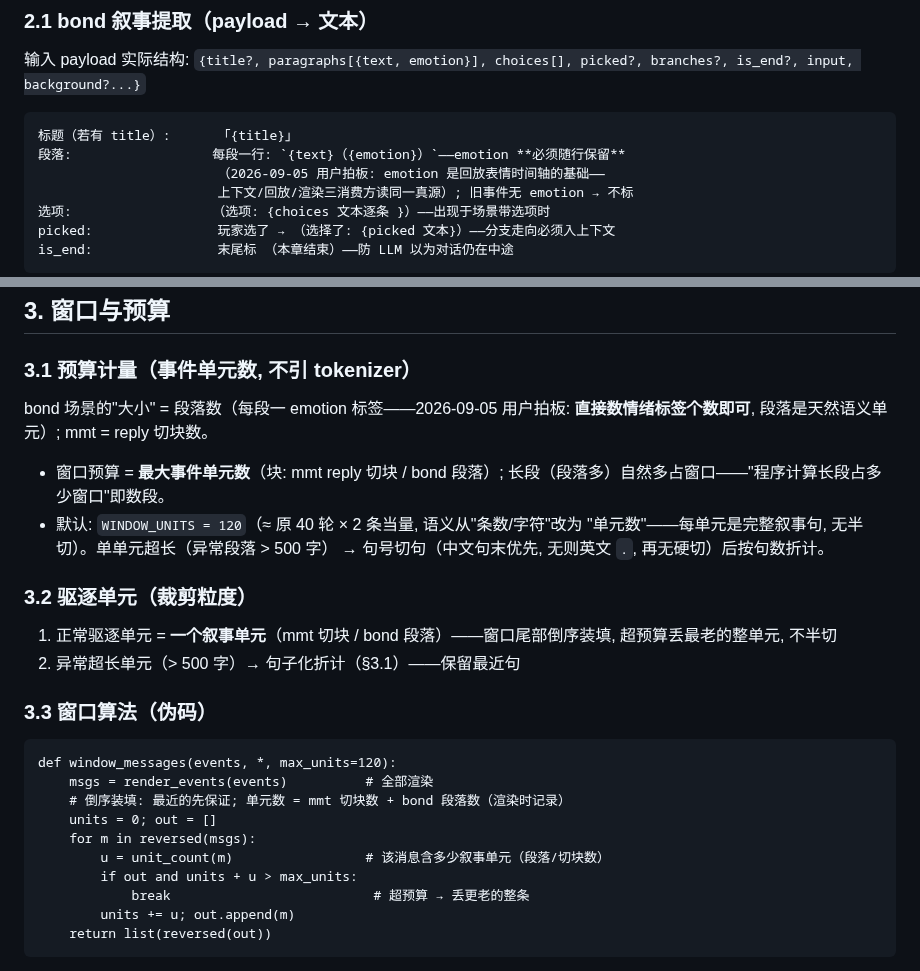
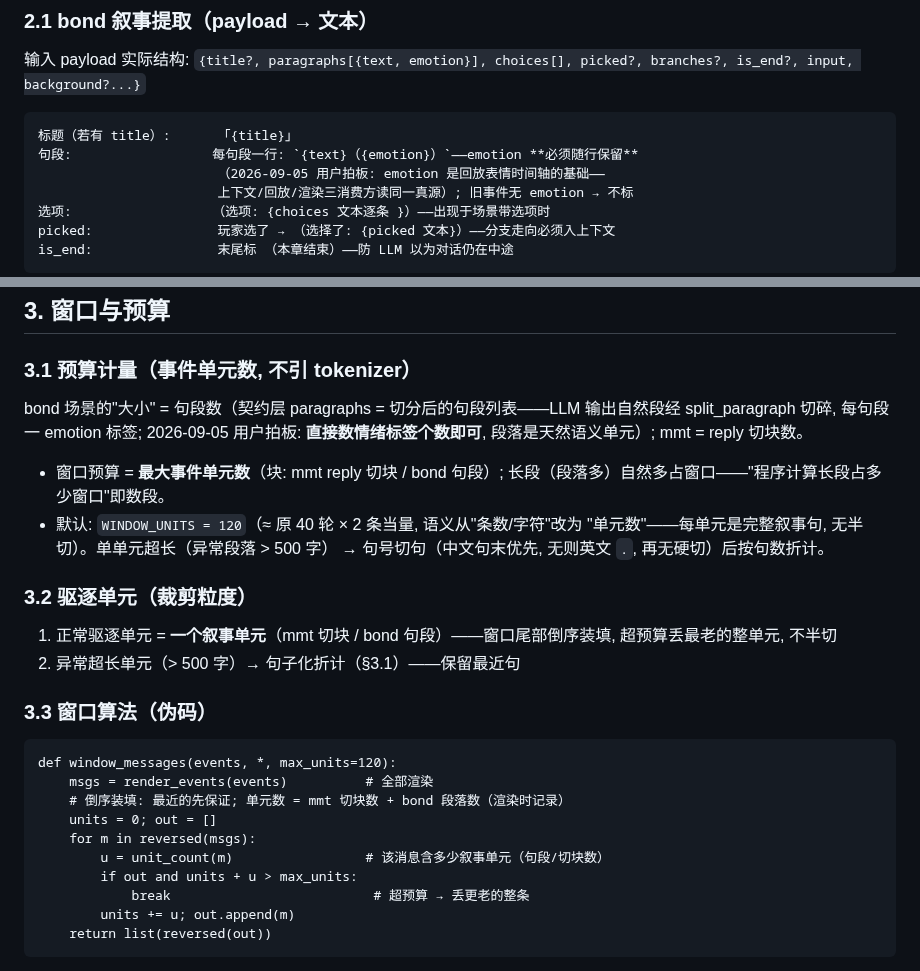
Before and after one commit to fossfutfc-afk/Live2Be, a Markdown page: docs/DESIGN_CONTEXT_WINDOW.md, 2 parts joined by grey strips. Rendered like a GitHub page.

Commit message:
DESIGN_CONTEXT_WINDOW 措辞精确化: 契约层无自然段——paragraphs = 切分后句段（每句段一 emotion）, 渲染行/驱逐单元/预算统一为句段粒度

````diff
--- a/docs/DESIGN_CONTEXT_WINDOW.md
+++ b/docs/DESIGN_CONTEXT_WINDOW.md
@@ -42,7 +42,7 @@ branches?, is_end?, input, background?...}`
 
 ```
 标题（若有 title）:      「{title}」
-段落:                  每段一行: `{text}（{emotion}）`——emotion **必须随行保留**
+句段:                  每句段一行: `{text}（{emotion}）`——emotion **必须随行保留**
                        （2026-09-05 用户拍板: emotion 是回放表情时间轴的基础——
                        上下文/回放/渲染三消费方读同一真源）; 旧事件无 emotion → 不标
 选项:                  （选项: {choices 文本逐条 }）——出现于场景带选项时
@@ -68,10 +68,10 @@ reply 切块多条的现状保留）; bond 事件产出 user+assistant 两条（
 
 ### 3.1 预算计量（事件单元数, 不引 tokenizer）
 
-bond 场景的"大小" = 段落数（每段一 emotion 标签——2026-09-05 用户拍板:
+bond 场景的"大小" = 句段数（契约层 paragraphs = 切分后的句段列表——LLM 输出自然段经 split_paragraph 切碎, 每句段一 emotion 标签; 2026-09-05 用户拍板:
 **直接数情绪标签个数即可**, 段落是天然语义单元）; mmt = reply 切块数。
 
-- 窗口预算 = **最大事件单元数**（块: mmt reply 切块 / bond 段落）;
+- 窗口预算 = **最大事件单元数**（块: mmt reply 切块 / bond 句段）;
   长段（段落多）自然多占窗口——"程序计算长段占多少窗口"即数段。
 - 默认: `WINDOW_UNITS = 120`（≈ 原 40 轮 × 2 条当量, 语义从"条数/字符"改为
   "单元数"——每单元是完整叙事句, 无半切）。单单元超长（异常段落 > 500 字）
@@ -79,7 +79,7 @@ bond 场景的"大小" = 段落数（每段一 emotion 标签——2026-09-05
 
 ### 3.2 驱逐单元（裁剪粒度）
 
-1. 正常驱逐单元 = **一个叙事单元**（mmt 切块 / bond 段落）——窗口尾部倒序装填,
+1. 正常驱逐单元 = **一个叙事单元**（mmt 切块 / bond 句段）——窗口尾部倒序装填,
    超预算丢最老的整单元, 不半切
 2. 异常超长单元（> 500 字）→ 句子化折计（§3.1）——保留最近句
 
@@ -91,7 +91,7 @@ def window_messages(events, *, max_units=120):
     # 倒序装填: 最近的先保证; 单元数 = mmt 切块数 + bond 段落数（渲染时记录）
     units = 0; out = []
     for m in reversed(msgs):
-        u = unit_count(m)                 # 该消息含多少叙事单元（段落/切块数）
+        u = unit_count(m)                 # 该消息含多少叙事单元（句段/切块数）
         if out and units + u > max_units:
             break                          # 超预算 → 丢更老的整条
         units += u; out.append(m)
````
